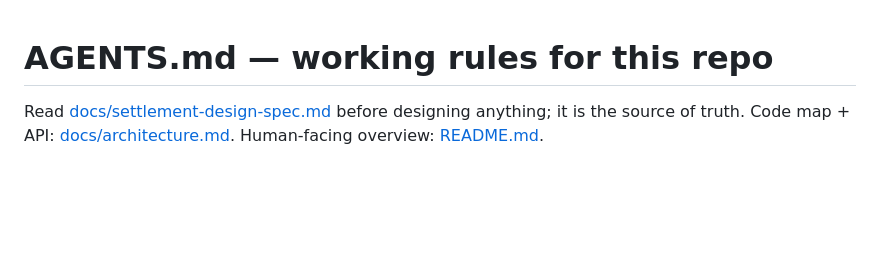
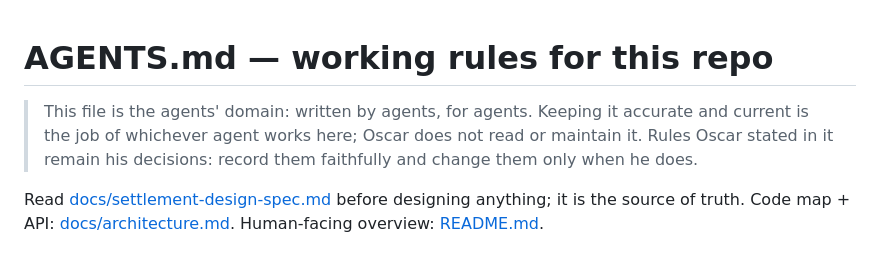
Before and after one commit to RadicalGitter/DaggerChart, a Markdown page: AGENTS.md, the part around the change. GitHub-like rendering; blank space fills up the shorter version.

Commit message:
AGENTS.md: mark it as the agents' domain, kept current by the agent working here

```diff
--- a/AGENTS.md
+++ b/AGENTS.md
@@ -1,4 +1,6 @@
 # AGENTS.md — working rules for this repo
+
+> This file is the agents' domain: written by agents, for agents. Keeping it accurate and current is the job of whichever agent works here; Oscar does not read or maintain it. Rules Oscar stated in it remain his decisions: record them faithfully and change them only when he does.
 
 Read [docs/settlement-design-spec.md](docs/settlement-design-spec.md) before
 designing anything; it is the source of truth. Code map + API:
```
